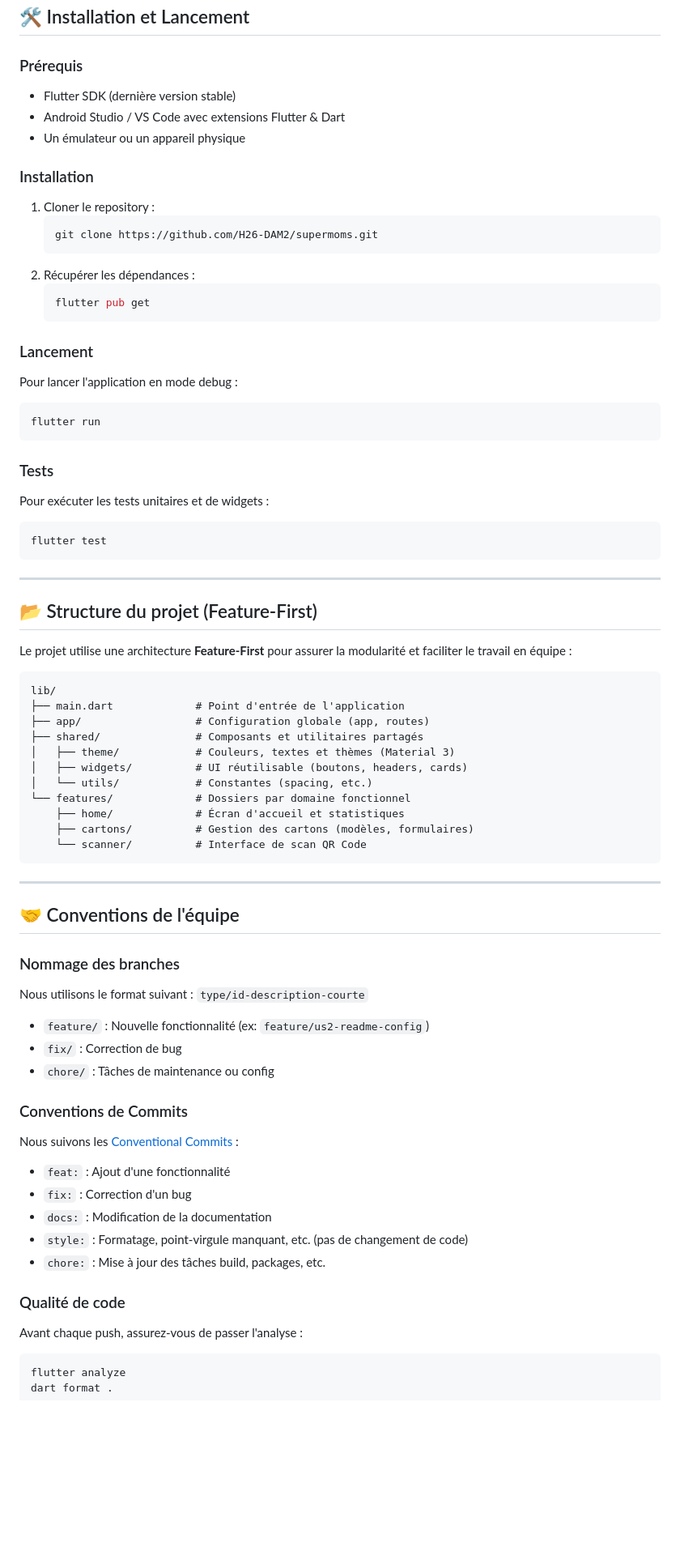
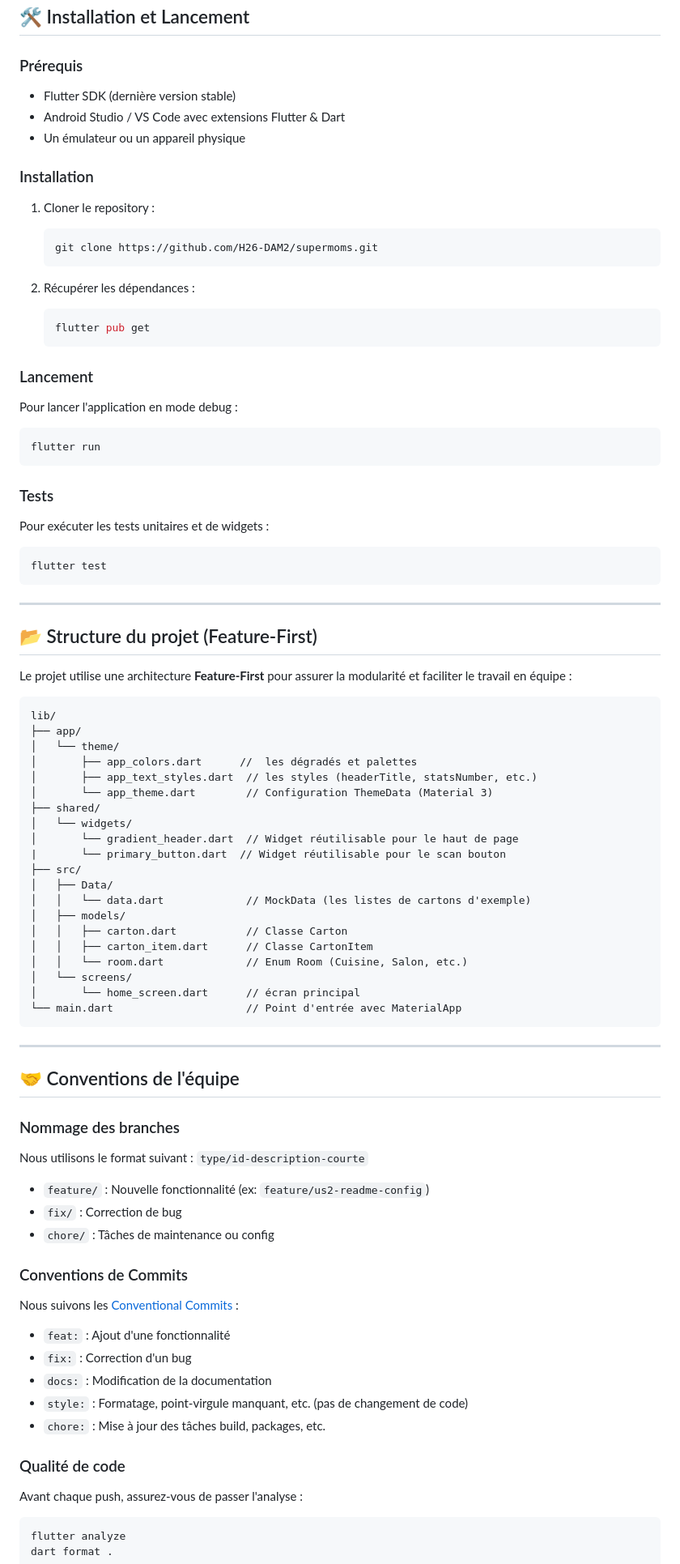
Before and after one commit to MarinaKamel-coder/myinventory, a Markdown page: README.md, the part around one of its changes. Shown at 81% size. Drawn GitHub-style; blank space fills up the shorter version.

Commit message:
Modifier la Structure du projet dans README

````diff
--- a/README.md
+++ b/README.md
@@ -18,28 +18,37 @@ MyInventory est une application mobile conçue pour simplifier l'organisation et
 ## 🛠 Installation et Lancement
 
 ### Prérequis
+
 - Flutter SDK (dernière version stable)
 - Android Studio / VS Code avec extensions Flutter & Dart
 - Un émulateur ou un appareil physique
 
 ### Installation
+
 1. Cloner le repository :
+
    ```bash
    git clone https://github.com/H26-DAM2/supermoms.git
    ```
+
 2. Récupérer les dépendances :
+
    ```bash
    flutter pub get
    ```
 
 ### Lancement
+
 Pour lancer l'application en mode debug :
+
 ```bash
 flutter run
 ```
 
 ### Tests
+
 Pour exécuter les tests unitaires et de widgets :
+
 ```bash
 flutter test
 ```
@@ -52,16 +61,25 @@ Le projet utilise une architecture **Feature-First** pour assurer la modularité
 
 ```text
 lib/
-├── main.dart             # Point d'entrée de l'application
-├── app/                  # Configuration globale (app, routes)
-├── shared/               # Composants et utilitaires partagés
-│   ├── theme/            # Couleurs, textes et thèmes (Material 3)
-│   ├── widgets/          # UI réutilisable (boutons, headers, cards)
-│   └── utils/            # Constantes (spacing, etc.)
-└── features/             # Dossiers par domaine fonctionnel
-    ├── home/             # Écran d'accueil et statistiques
-    ├── cartons/          # Gestion des cartons (modèles, formulaires)
-    └── scanner/          # Interface de scan QR Code
+├── app/
+│   └── theme/
+│       ├── app_colors.dart      //  les dégradés et palettes
+│       ├── app_text_styles.dart  // les styles (headerTitle, statsNumber, etc.)
+│       └── app_theme.dart        // Configuration ThemeData (Material 3)
+├── shared/
+│   └── widgets/
+│       └── gradient_header.dart  // Widget réutilisable pour le haut de page
+|       └── primary_button.dart  // Widget réutilisable pour le scan bouton
+├── src/
+│   ├── Data/
+│   │   └── data.dart             // MockData (les listes de cartons d'exemple)
+│   ├── models/
+│   │   ├── carton.dart           // Classe Carton
+│   │   ├── carton_item.dart      // Classe CartonItem
+│   │   └── room.dart             // Enum Room (Cuisine, Salon, etc.)
+│   └── screens/
+│       └── home_screen.dart      // écran principal
+└── main.dart                     // Point d'entrée avec MaterialApp
 ```
 
 ---
@@ -69,13 +87,17 @@ lib/
 ## 🤝 Conventions de l'équipe
 
 ### Nommage des branches
+
 Nous utilisons le format suivant : `type/id-description-courte`
+
 - `feature/` : Nouvelle fonctionnalité (ex: `feature/us2-readme-config`)
 - `fix/` : Correction de bug
 - `chore/` : Tâches de maintenance ou config
 
 ### Conventions de Commits
+
 Nous suivons les [Conventional Commits](https://www.conventionalcommits.org/) :
+
 - `feat:` : Ajout d'une fonctionnalité
 - `fix:` : Correction d'un bug
 - `docs:` : Modification de la documentation
@@ -83,4 +105,5 @@ Nous suivons les [Conventional Commits](https://www.conventionalcommits.org/) :
 - `chore:` : Mise à jour des tâches build, packages, etc.
 
 ### Qualité de code
+
 Avant chaque push, assurez-vous de passer l'analyse :
````
Also changed, not shown: other parts of README.md (+2 -0 lines).
